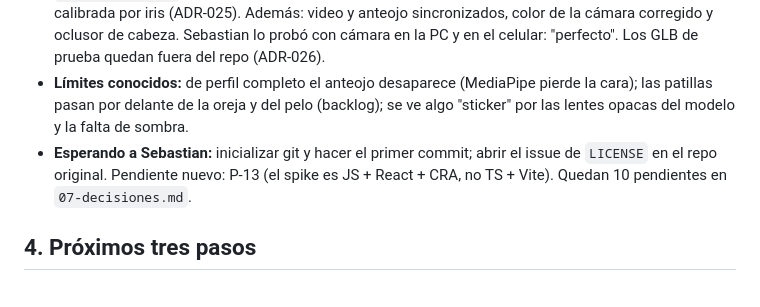
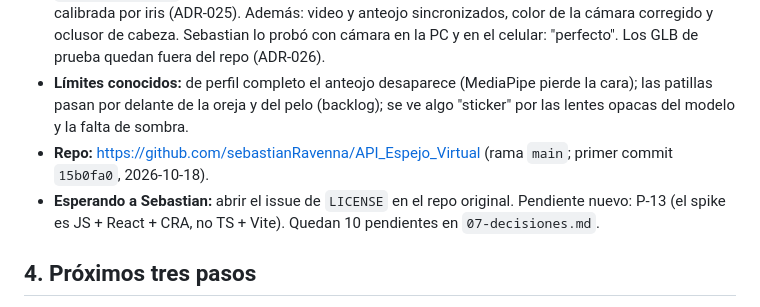
Before and after one commit to sebastianRavenna/API_Espejo_Virtual, a Markdown page: CLAUDE.md, the part around the change. Drawn GitHub-style.

```diff
--- a/CLAUDE.md
+++ b/CLAUDE.md
@@ -24,7 +24,8 @@ Lo opera Sebastian (Raven-Net); al inicio la digitalización es un servicio manu
 - **Fase:** 0 — Spike técnico, en curso. **Primer día cumplido.**
 - **Hecho:** el repo original está copiado en `widget/` (MIT declarada solo en el README, ADR-023) y corre por HTTPS con certificado autofirmado (ADR-024; comandos en `04-desarrollo.md`). `sun_glasses.glb` reemplaza al modelo procedural, en mm y con origen en el puente, con escala calibrada por iris (ADR-025). Además: video y anteojo sincronizados, color de la cámara corregido y oclusor de cabeza. Sebastian lo probó con cámara en la PC y en el celular: "perfecto". Los GLB de prueba quedan fuera del repo (ADR-026).
 - **Límites conocidos:** de perfil completo el anteojo desaparece (MediaPipe pierde la cara); las patillas pasan por delante de la oreja y del pelo (backlog); se ve algo "sticker" por las lentes opacas del modelo y la falta de sombra.
-- **Esperando a Sebastian:** inicializar git y hacer el primer commit; abrir el issue de `LICENSE` en el repo original. Pendiente nuevo: P-13 (el spike es JS + React + CRA, no TS + Vite). Quedan 10 pendientes en `07-decisiones.md`.
+- **Repo:** https://github.com/sebastianRavenna/API_Espejo_Virtual (rama `main`; primer commit `15b0fa0`, 2026-10-18).
+- **Esperando a Sebastian:** abrir el issue de `LICENSE` en el repo original. Pendiente nuevo: P-13 (el spike es JS + React + CRA, no TS + Vite). Quedan 10 pendientes en `07-decisiones.md`.
 
 ## 4. Próximos tres pasos
 1. Cargar los otros dos GLB (acetato grueso y metálico fino) con su spec de correcciones, y anotar qué hubo que corregir en cada uno para el script de Blender.
```
Also changed, not shown: docs/04-desarrollo.md (+1 -1 lines), docs/08-bitacora.md (+2 -1 lines).
